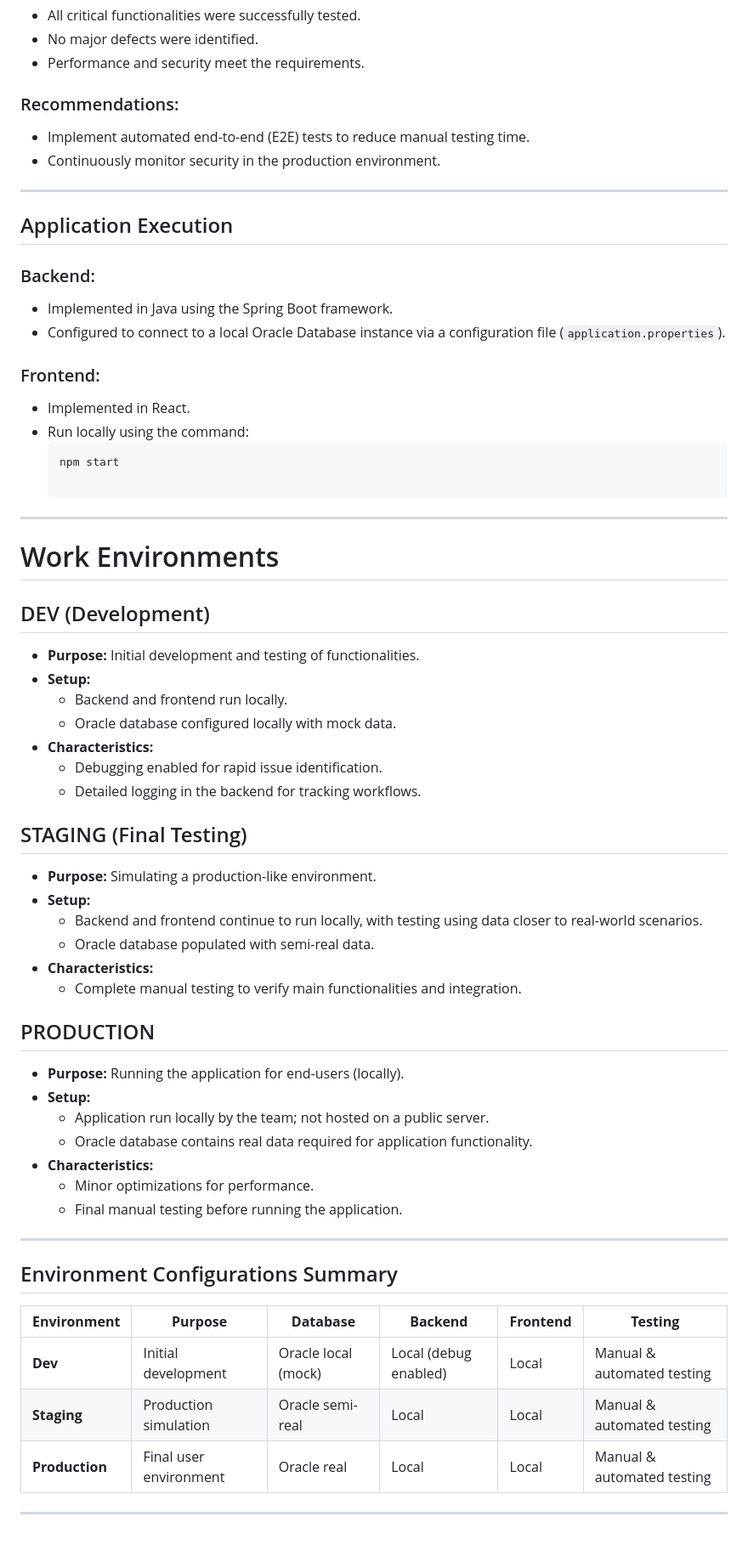
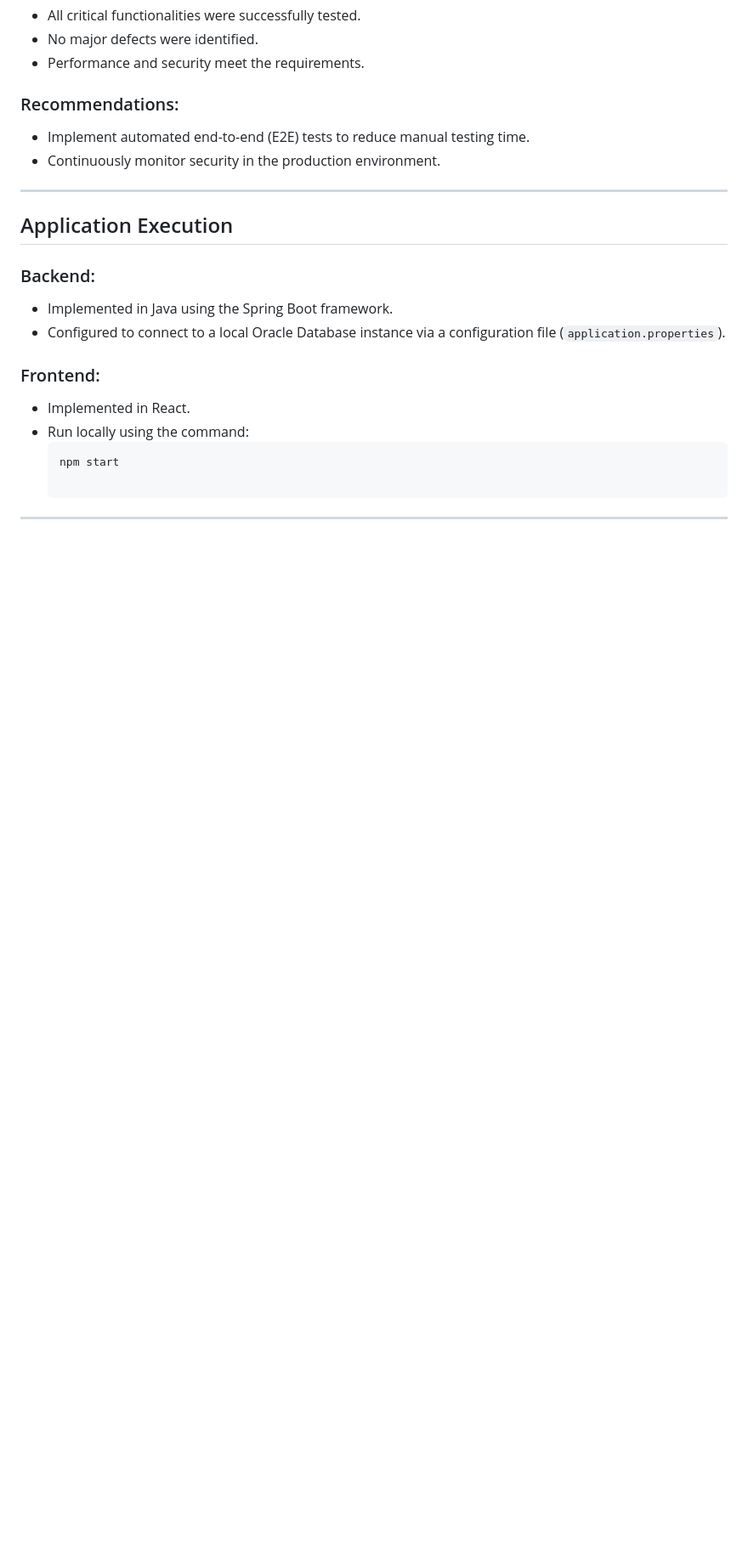
Before and after one commit to unibuc-cs/software-engineering-product-hexacode, a Markdown page: README.md, the part around one of its changes. Shown at 85% size. Rendered like a GitHub page; blank space fills up the shorter version.

```diff
--- a/README.md
+++ b/README.md
@@ -208,43 +276,3 @@ All backend and frontend tests were conducted manually. These tests included:
   npm start
 
 ---
-
-# Work Environments
-
-## DEV (Development)
-- **Purpose:** Initial development and testing of functionalities.
-- **Setup:**
-  - Backend and frontend run locally.
-  - Oracle database configured locally with mock data.
-- **Characteristics:**
-  - Debugging enabled for rapid issue identification.
-  - Detailed logging in the backend for tracking workflows.
-
-## STAGING (Final Testing)
-- **Purpose:** Simulating a production-like environment.
-- **Setup:**
-  - Backend and frontend continue to run locally, with testing using data closer to real-world scenarios.
-  - Oracle database populated with semi-real data.
-- **Characteristics:**
-  - Complete manual testing to verify main functionalities and integration.
-
-## PRODUCTION
-- **Purpose:** Running the application for end-users (locally).
-- **Setup:**
-  - Application run locally by the team; not hosted on a public server.
-  - Oracle database contains real data required for application functionality.
-- **Characteristics:**
-  - Minor optimizations for performance.
-  - Final manual testing before running the application.
-
----
-
-## Environment Configurations Summary
-
-| **Environment** | **Purpose**           | **Database**        | **Backend**             | **Frontend**          | **Testing**                |
-|------------------|-----------------------|---------------------|-------------------------|-----------------------|----------------------------|
-| **Dev**          | Initial development   | Oracle local (mock) | Local (debug enabled)   | Local                | Manual & automated testing |
-| **Staging**      | Production simulation | Oracle semi-real    | Local                   | Local                | Manual & automated testing    |
-| **Production**   | Final user environment| Oracle real         | Local                   | Local                | Manual & automated testing    |
-
----
```
Also changed, not shown: other parts of README.md (+82 -14 lines).
